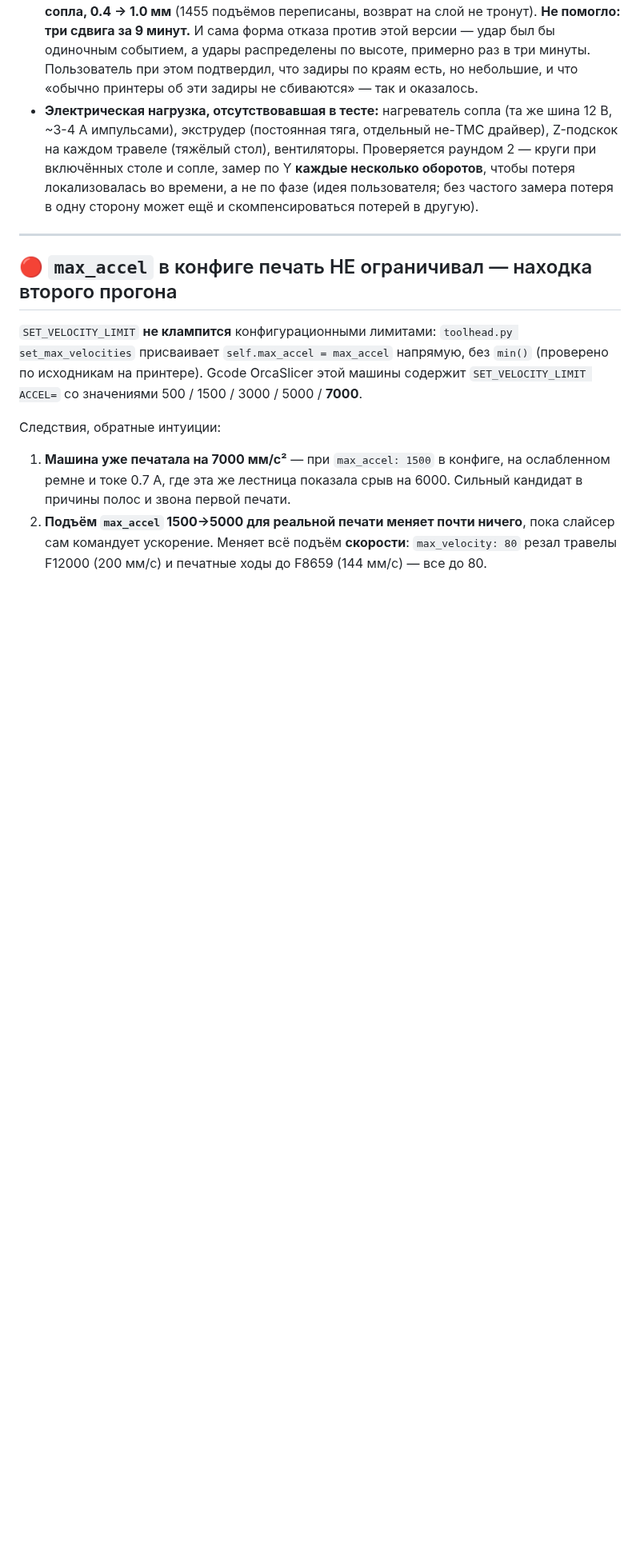
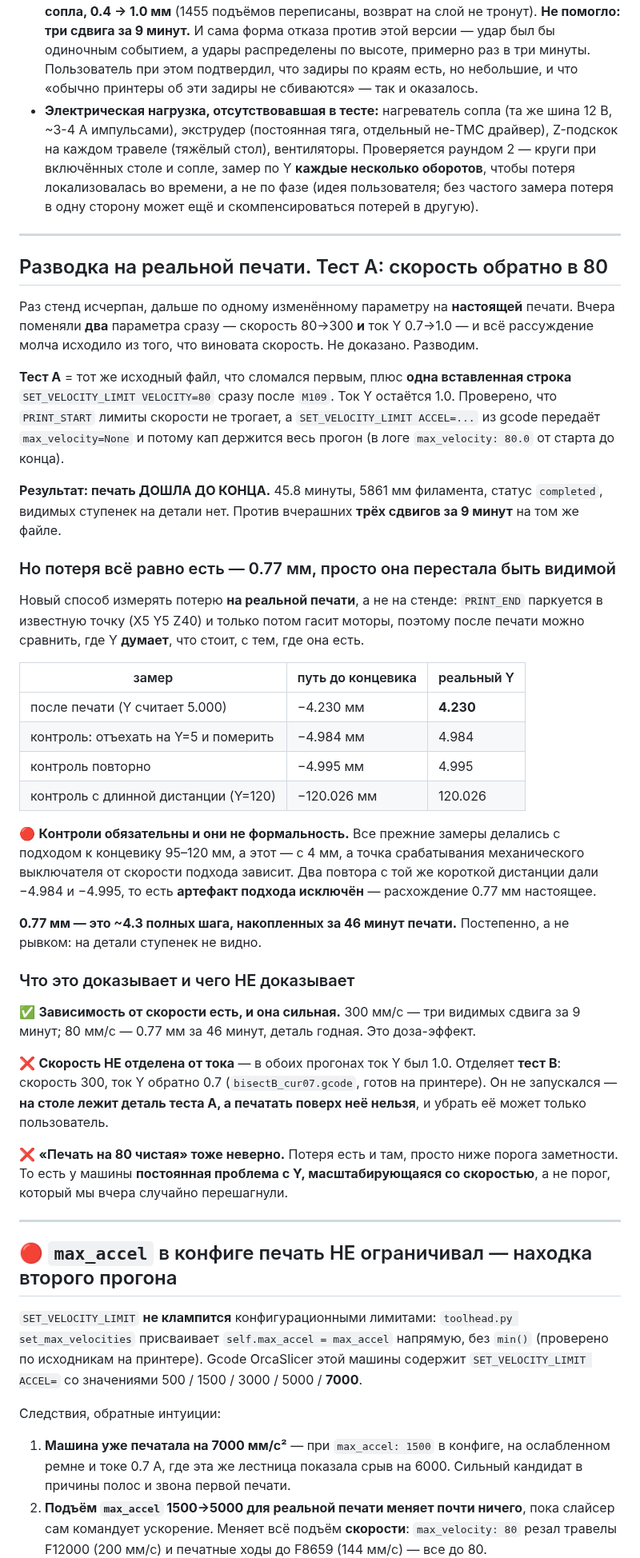
Before and after one commit to alex-mextner/ultra-3d-printer, a Markdown page: docs/motor-tuning-results.md, the part around the change. Shown at 80% size. Rendered like a GitHub page; blank space fills up the shorter version.

Commit message:
Bisect on a real print: speed is implicated, but 80mm/s is not clean either
Yesterday two things changed at once - velocity 80->300 and Y current 0.7->1.0 -
and every argument since has quietly assumed the velocity was at fault. It was
never shown. Test A shows it half-way: same gcode, one inserted line capping
velocity back to 80, current left at 1.0. The print ran to completion, 46
minutes, no visible shift, against three visible shifts in nine minutes on the
identical file at 300.

That is a dose-response, not a proof, and the more useful finding is the one
that contradicts the happy reading: measured against the park position, Y ended
0.77mm short of where Klipper believed it was. Roughly four full steps, lost
gradually enough to leave no step on the part. So "80mm/s prints fine" is wrong
- this machine has a continuous Y loss that scales with speed, not a threshold
we stepped over yesterday.

The measurement is new and worth keeping: PRINT_END parks at a known point
before it kills the motors, so believed position minus MEASURE_HOME gives real
accumulated loss on a REAL print, which no bench rig can do. It needed a control
- every earlier measurement approached the endstop over 95-120mm and this one
over 4mm, and a mechanical switch triggers differently at different approach
speeds. Two repeats from the same short distance came back at 4.984 and 4.995,
so the artefact is excluded and the 0.77mm is real.

Test B (velocity 300, Y current back to 0.7) is generated and waiting. It cannot
run: test A's part is on the bed and only the user can clear it.

Co-Authored-By: Claude Opus 5 <noreply@anthropic.com>

```diff
--- a/docs/motor-tuning-results.md
+++ b/docs/motor-tuning-results.md
@@ -259,6 +259,61 @@
 
 ---
 
+## Разводка на реальной печати. Тест A: скорость обратно в 80
+
+Раз стенд исчерпан, дальше по одному изменённому параметру на **настоящей**
+печати. Вчера поменяли **два** параметра сразу — скорость 80→300 **и** ток Y
+0.7→1.0 — и всё рассуждение молча исходило из того, что виновата скорость.
+Не доказано. Разводим.
+
+**Тест A** = тот же исходный файл, что сломался первым, плюс **одна вставленная
+строка** `SET_VELOCITY_LIMIT VELOCITY=80` сразу после `M109`. Ток Y остаётся 1.0.
+Проверено, что `PRINT_START` лимиты скорости не трогает, а `SET_VELOCITY_LIMIT
+ACCEL=...` из gcode передаёт `max_velocity=None` и потому кап держится весь
+прогон (в логе `max_velocity: 80.0` от старта до конца).
+
+**Результат: печать ДОШЛА ДО КОНЦА.** 45.8 минуты, 5861 мм филамента, статус
+`completed`, видимых ступенек на детали нет. Против вчерашних **трёх сдвигов за
+9 минут** на том же файле.
+
+### Но потеря всё равно есть — 0.77 мм, просто она перестала быть видимой
+
+Новый способ измерять потерю **на реальной печати**, а не на стенде: `PRINT_END`
+паркуется в известную точку (X5 Y5 Z40) и только потом гасит моторы, поэтому
+после печати можно сравнить, где Y **думает**, что стоит, с тем, где она есть.
+
+| замер | путь до концевика | реальный Y |
+|---|---|---|
+| после печати (Y считает 5.000) | −4.230 мм | **4.230** |
+| контроль: отъехать на Y=5 и померить | −4.984 мм | 4.984 |
+| контроль повторно | −4.995 мм | 4.995 |
+| контроль с длинной дистанции (Y=120) | −120.026 мм | 120.026 |
+
+🔴 **Контроли обязательны и они не формальность.** Все прежние замеры делались с
+подходом к концевику 95–120 мм, а этот — с 4 мм, а точка срабатывания
+механического выключателя от скорости подхода зависит. Два повтора с той же
+короткой дистанции дали −4.984 и −4.995, то есть **артефакт подхода исключён** —
+расхождение 0.77 мм настоящее.
+
+**0.77 мм — это ~4.3 полных шага, накопленных за 46 минут печати.** Постепенно, а
+не рывком: на детали ступенек не видно.
+
+### Что это доказывает и чего НЕ доказывает
+
+✅ **Зависимость от скорости есть, и она сильная.** 300 мм/с — три видимых сдвига
+за 9 минут; 80 мм/с — 0.77 мм за 46 минут, деталь годная. Это доза-эффект.
+
+❌ **Скорость НЕ отделена от тока** — в обоих прогонах ток Y был 1.0. Отделяет
+**тест B**: скорость 300, ток Y обратно 0.7 (`bisectB_cur07.gcode`, готов на
+принтере). Он не запускался — **на столе лежит деталь теста A, а печатать поверх
+неё нельзя**, и убрать её может только пользователь.
+
+❌ **«Печать на 80 чистая» тоже неверно.** Потеря есть и там, просто ниже порога
+заметности. То есть у машины **постоянная проблема с Y, масштабирующаяся со
+скоростью**, а не порог, который мы вчера случайно перешагнули.
+
+---
+
 ## 🔴 `max_accel` в конфиге печать НЕ ограничивал — находка второго прогона
 
 `SET_VELOCITY_LIMIT` **не клампится** конфигурационными лимитами:
```
